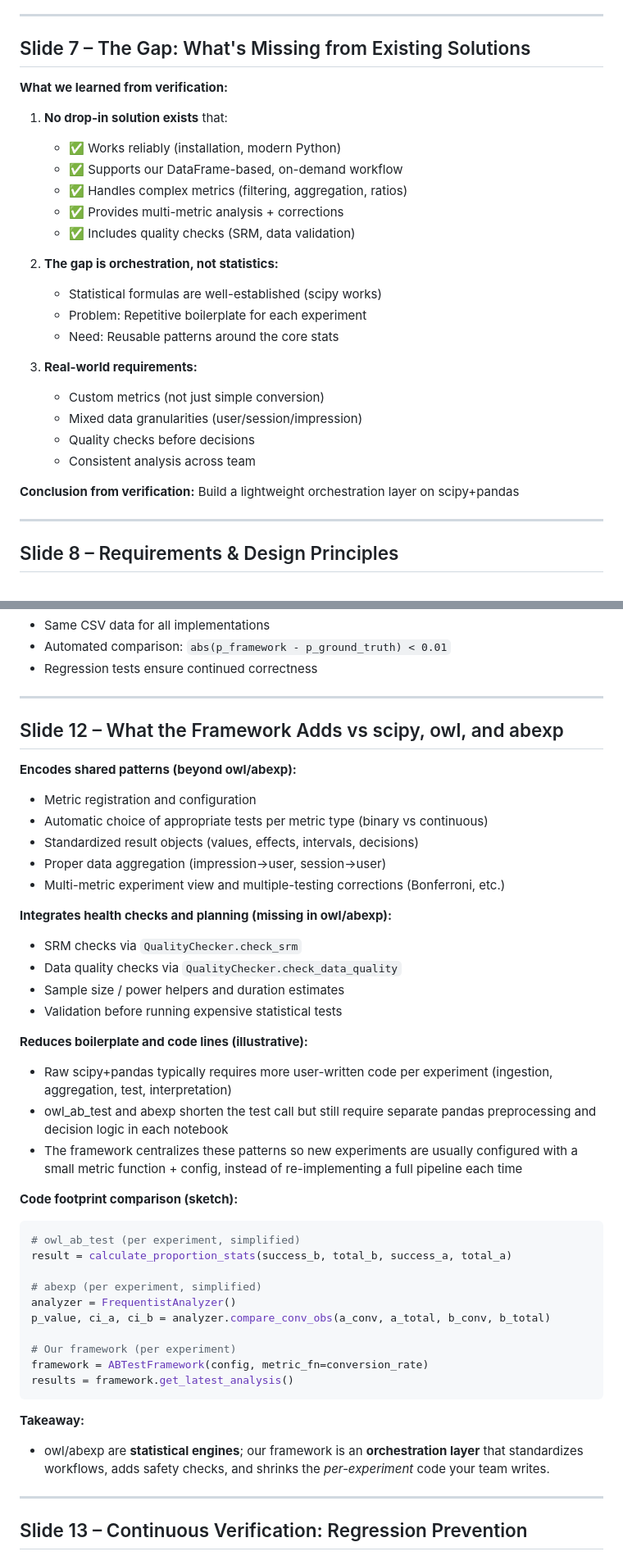
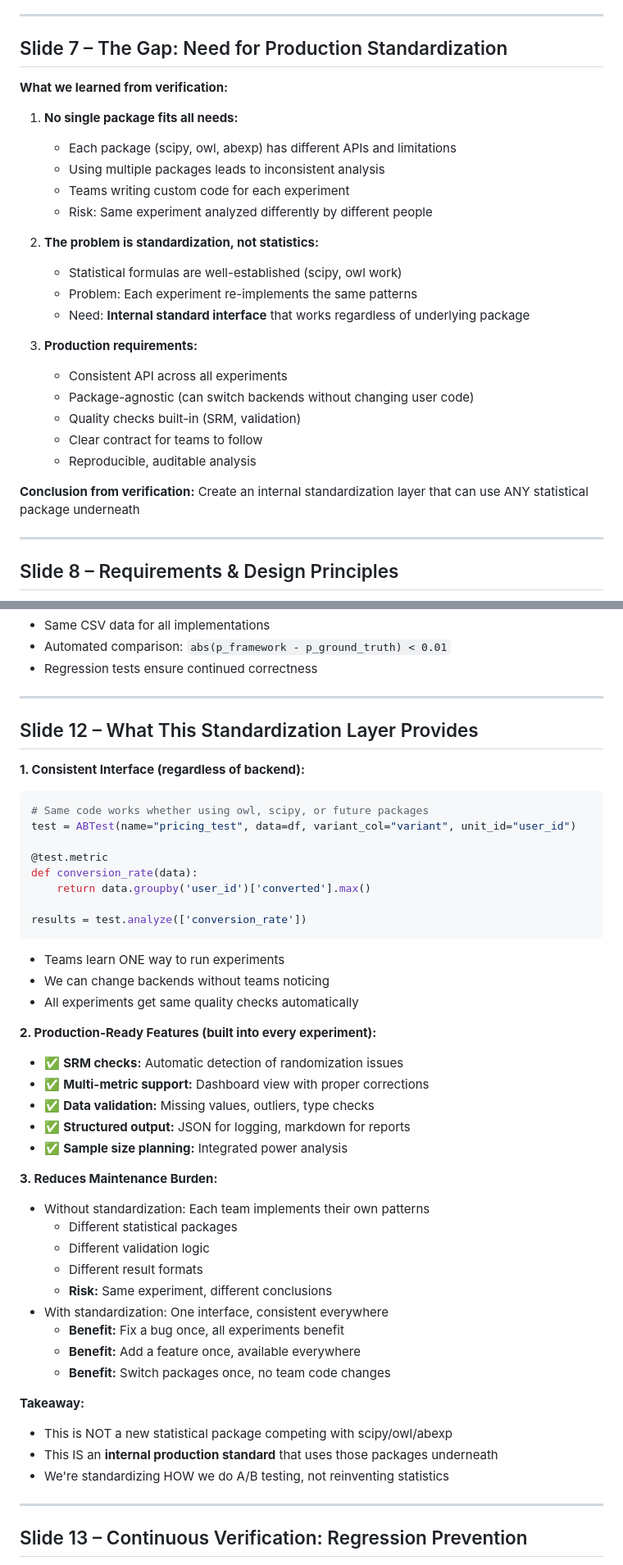
Before and after one commit to saaamar/abtest-framework, a Markdown page: presentation_slides.md, 2 parts joined by grey strips. Shown at 82% size. Drawn GitHub-style.

Commit message:
reuse code for production

````diff
--- a/presentation_slides.md
+++ b/presentation_slides.md
@@ -142,29 +142,29 @@ Ground Truth: p=0.383397, A=0.1000, B=0.1120
 
 ---
 
-## Slide 7 – The Gap: What's Missing from Existing Solutions
+## Slide 7 – The Gap: Need for Production Standardization
 
 **What we learned from verification:**
 
-1. **No drop-in solution exists** that:
-   - ✅ Works reliably (installation, modern Python)
-   - ✅ Supports our DataFrame-based, on-demand workflow
-   - ✅ Handles complex metrics (filtering, aggregation, ratios)
-   - ✅ Provides multi-metric analysis + corrections
-   - ✅ Includes quality checks (SRM, data validation)
+1. **No single package fits all needs:**
+   - Each package (scipy, owl, abexp) has different APIs and limitations
+   - Using multiple packages leads to inconsistent analysis
+   - Teams writing custom code for each experiment
+   - Risk: Same experiment analyzed differently by different people
 
-2. **The gap is orchestration, not statistics:**
-   - Statistical formulas are well-established (scipy works)
-   - Problem: Repetitive boilerplate for each experiment
-   - Need: Reusable patterns around the core stats
+2. **The problem is standardization, not statistics:**
+   - Statistical formulas are well-established (scipy, owl work)
+   - Problem: Each experiment re-implements the same patterns
+   - Need: **Internal standard interface** that works regardless of underlying package
 
-3. **Real-world requirements:**
-   - Custom metrics (not just simple conversion)
-   - Mixed data granularities (user/session/impression)
-   - Quality checks before decisions
-   - Consistent analysis across team
+3. **Production requirements:**
+   - Consistent API across all experiments
+   - Package-agnostic (can switch backends without changing user code)
+   - Quality checks built-in (SRM, validation)
+   - Clear contract for teams to follow
+   - Reproducible, auditable analysis
 
-**Conclusion from verification:** Build a lightweight orchestration layer on scipy+pandas
+**Conclusion from verification:** Create an internal standardization layer that can use ANY statistical package underneath
 
 ---
 
@@ -278,42 +291,45 @@ Ground Truth: p=0.383397, A=0.1000, B=0.1120
 
 ---
 
-## Slide 12 – What the Framework Adds vs scipy, owl, and abexp
+## Slide 12 – What This Standardization Layer Provides
 
-**Encodes shared patterns (beyond owl/abexp):**
-- Metric registration and configuration
-- Automatic choice of appropriate tests per metric type (binary vs continuous)
-- Standardized result objects (values, effects, intervals, decisions)
-- Proper data aggregation (impression→user, session→user)
-- Multi-metric experiment view and multiple-testing corrections (Bonferroni, etc.)
+**1. Consistent Interface (regardless of backend):**
+```python
+# Same code works whether using owl, scipy, or future packages
+test = ABTest(name="pricing_test", data=df, variant_col="variant", unit_id="user_id")
 
-**Integrates health checks and planning (missing in owl/abexp):**
-- SRM checks via `QualityChecker.check_srm`
-- Data quality checks via `QualityChecker.check_data_quality`
-- Sample size / power helpers and duration estimates
-- Validation before running expensive statistical tests
+@test.metric
+def conversion_rate(data):
+    return data.groupby('user_id')['converted'].max()
 
-**Reduces boilerplate and code lines (illustrative):**
-- Raw scipy+pandas typically requires more user-written code per experiment (ingestion, aggregation, test, interpretation)
-- owl_ab_test and abexp shorten the test call but still require separate pandas preprocessing and decision logic in each notebook
-- The framework centralizes these patterns so new experiments are usually configured with a small metric function + config, instead of re-implementing a full pipeline each time
+results = test.analyze(['conversion_rate'])
+```
+- Teams learn ONE way to run experiments
+- We can change backends without teams noticing
+- All experiments get same quality checks automatically
 
-**Code footprint comparison (sketch):**
-```python
-# owl_ab_test (per experiment, simplified)
-result = calculate_proportion_stats(success_b, total_b, success_a, total_a)
+**2. Production-Ready Features (built into every experiment):**
+- ✅ **SRM checks:** Automatic detection of randomization issues
+- ✅ **Multi-metric support:** Dashboard view with proper corrections
+- ✅ **Data validation:** Missing values, outliers, type checks
+- ✅ **Structured output:** JSON for logging, markdown for reports
+- ✅ **Sample size planning:** Integrated power analysis
 
-# abexp (per experiment, simplified)
-analyzer = FrequentistAnalyzer()
-p_value, ci_a, ci_b = analyzer.compare_conv_obs(a_conv, a_total, b_conv, b_total)
-
-# Our framework (per experiment)
-framework = ABTestFramework(config, metric_fn=conversion_rate)
-results = framework.get_latest_analysis()
-```
+**3. Reduces Maintenance Burden:**
+- Without standardization: Each team implements their own patterns
+  - Different statistical packages
+  - Different validation logic
+  - Different result formats
+  - **Risk:** Same experiment, different conclusions
+- With standardization: One interface, consistent everywhere
+  - **Benefit:** Fix a bug once, all experiments benefit
+  - **Benefit:** Add a feature once, available everywhere
+  - **Benefit:** Switch packages once, no team code changes
 
 **Takeaway:**
-- owl/abexp are **statistical engines**; our framework is an **orchestration layer** that standardizes workflows, adds safety checks, and shrinks the *per-experiment* code your team writes.
+- This is NOT a new statistical package competing with scipy/owl/abexp
+- This IS an **internal production standard** that uses those packages underneath
+- We're standardizing HOW we do A/B testing, not reinventing statistics
 
 ---
 
````
Also changed, not shown: other parts of presentation_slides.md (+89 -72 lines), TODO.md (added, +347 -0 lines).
